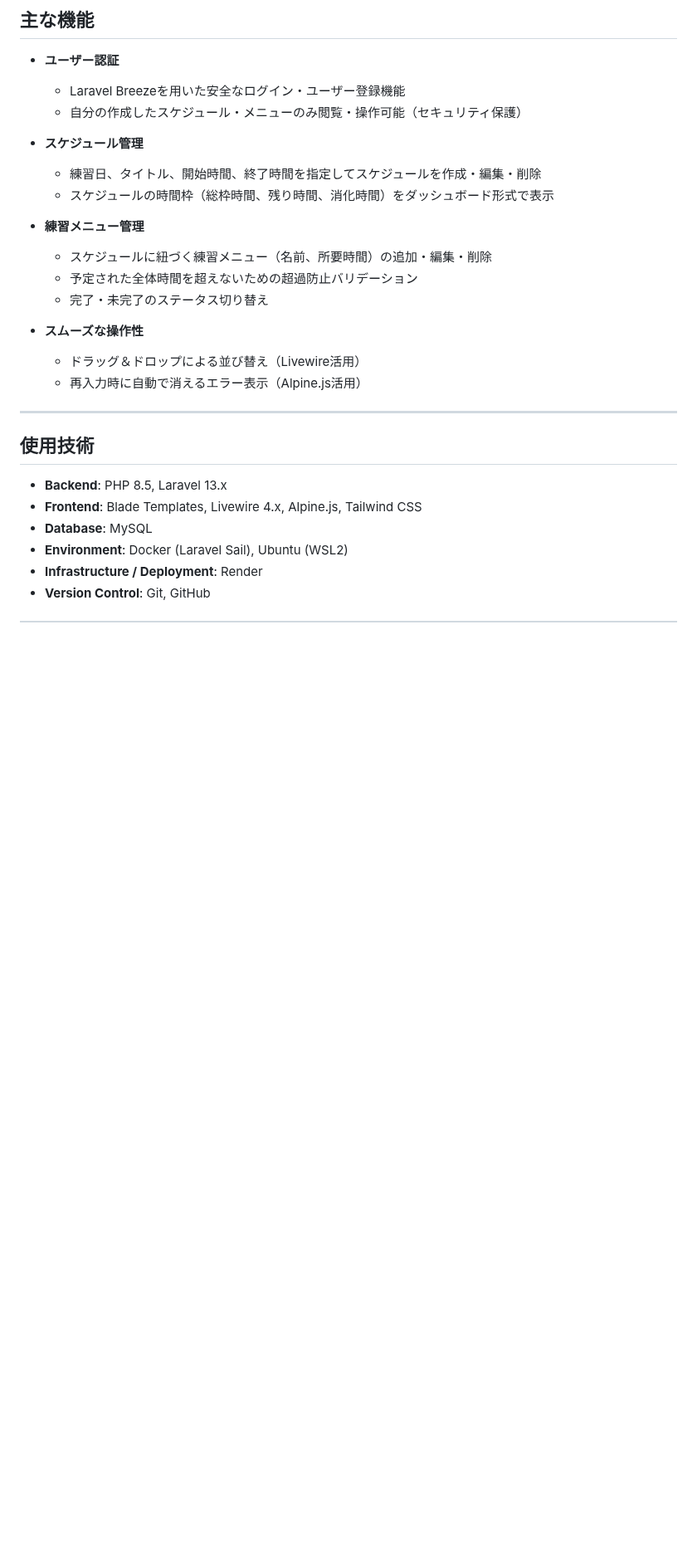
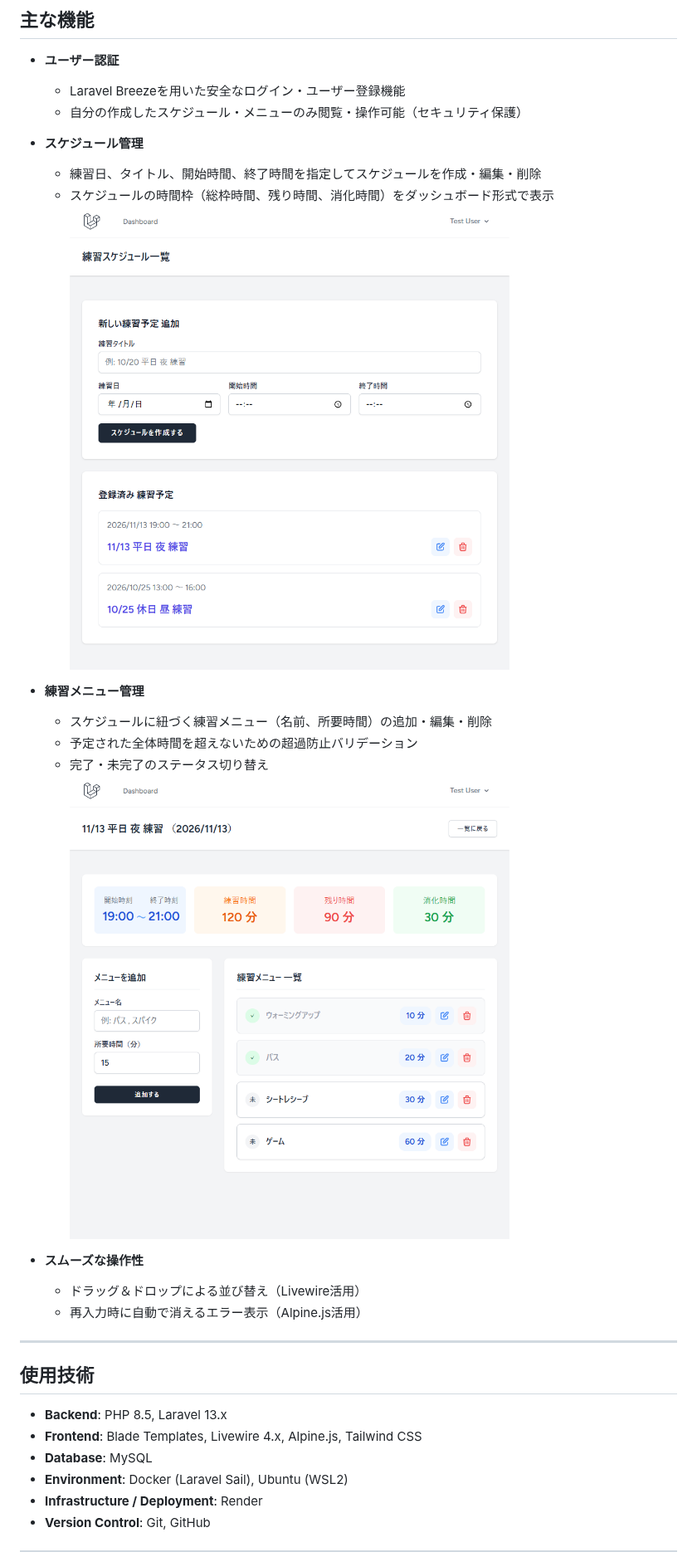
Before and after one commit to tkdksk3026/my-portfolio, a Markdown page: README.md, the part around the change. Shown at 83% size. Drawn GitHub-style; pictures changed too: images/スケジュール一覧.png (added), images/練習メニュー一覧.png (added); blank space fills up the shorter version.

Commit message:
docs: READMEを更新し、画面キャプチャを追加

```diff
--- a/README.md
+++ b/README.md
@@ -30,11 +30,13 @@ https://example.com
 - **スケジュール管理**
   - 練習日、タイトル、開始時間、終了時間を指定してスケジュールを作成・編集・削除
   - スケジュールの時間枠（総枠時間、残り時間、消化時間）をダッシュボード形式で表示
+![スケジュール管理画面](./images/スケジュール一覧.png)
 
 - **練習メニュー管理**
   - スケジュールに紐づく練習メニュー（名前、所要時間）の追加・編集・削除
   - 予定された全体時間を超えないための超過防止バリデーション
   - 完了・未完了のステータス切り替え
+![練習メニュー管理画面](./images/練習メニュー一覧.png)
 
 - **スムーズな操作性**
   - ドラッグ＆ドロップによる並び替え（Livewire活用）
```
Also changed, not shown: 1 other file.
